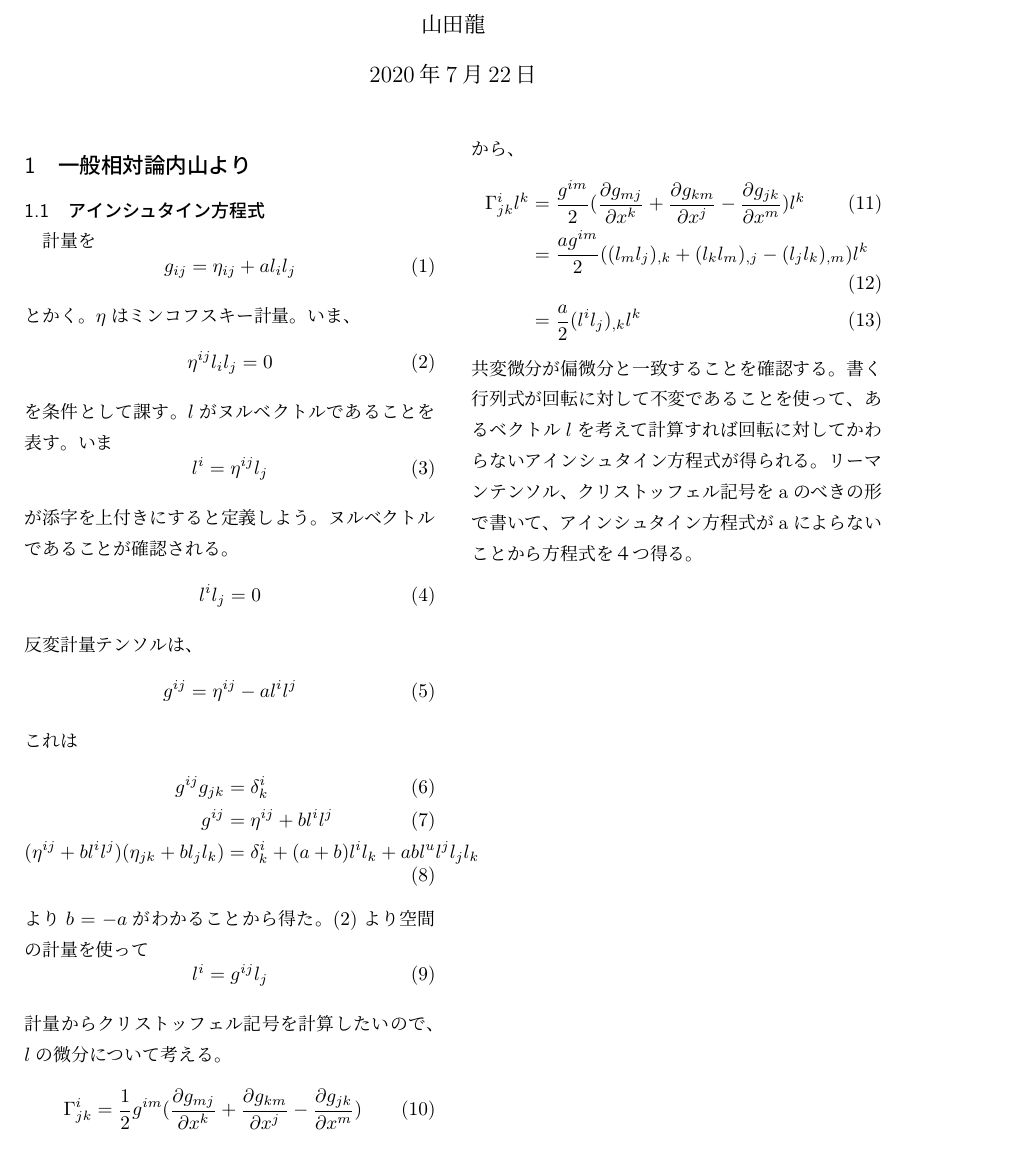
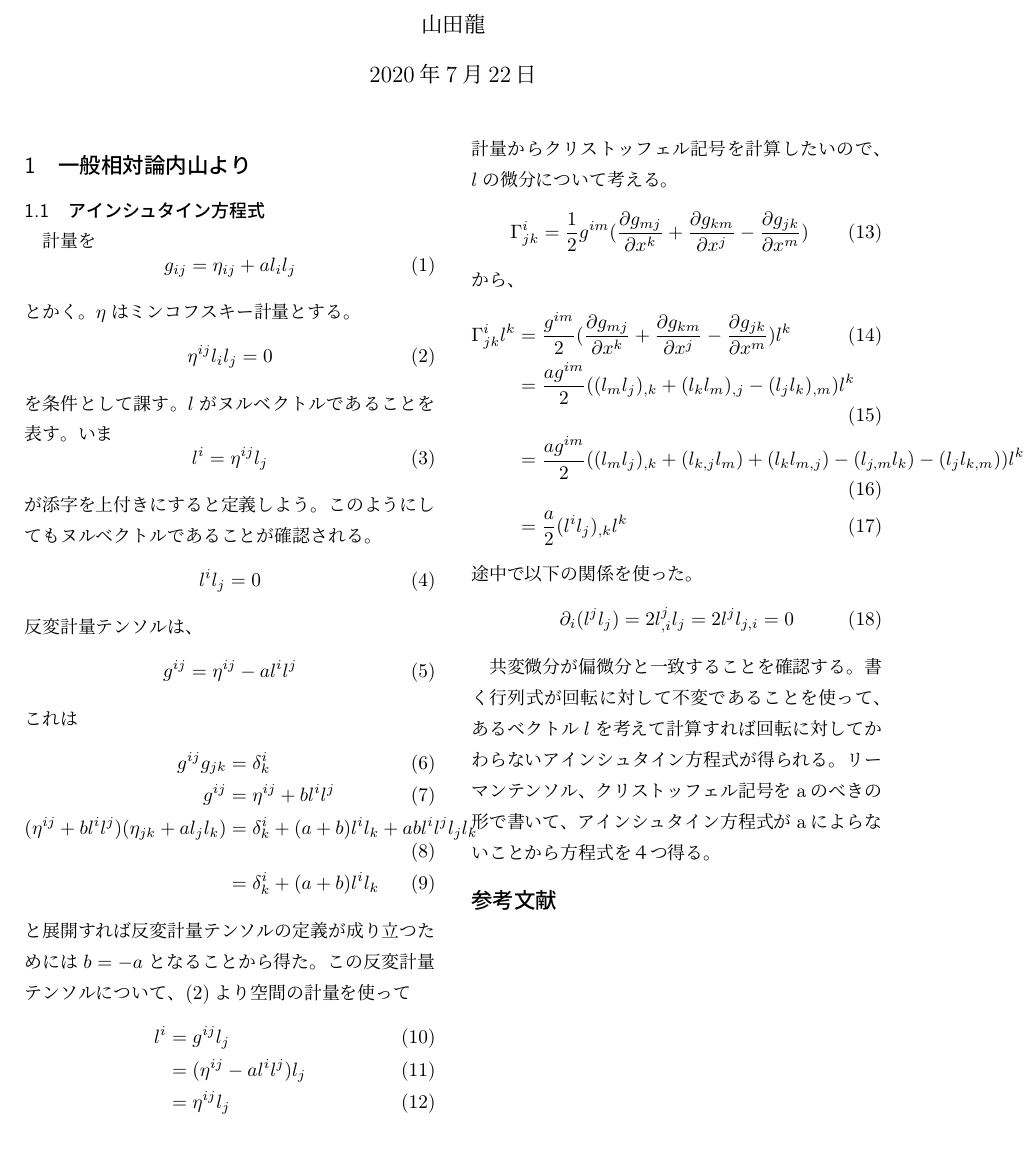
Before and after one commit to tychy/oh-my-GR, a LaTeX document (kerr.tex): part of the page, cut so that both start at the same text. Compiled offline with pLaTeX and dvipdfmx.

Commit message:
add : kerr p 261

```diff
--- a/kerr.tex
+++ b/kerr.tex
@@ -34,8 +34,7 @@
 \beq
 g_{ij} = \eta_{ij} + al_il_j
 \eeq
-とかく。$\eta$はミンコフスキー計量。
-いま、
+とかく。$\eta$はミンコフスキー計量とする。
 \beq\label{eq:etall}
     \eta^{ij} l_il_j = 0
 \eeq
@@ -46,7 +45,7 @@ $l$がヌルベクトルであることを表す。
 l^i = \eta^{ij}l_j
 \eeq
 が添字を上付きにすると定義しよう。
-ヌルベクトルであることが確認される。
+このようにしてもヌルベクトルであることが確認される。
 \beq
     l^il_j = 0
 \eeq
@@ -58,13 +57,16 @@ g^{ij} = \eta^{ij} - al^il^j
 \begin{align}
     g^{ij}g_{jk} &= \delta^i_k\\
     g^{ij} &= \eta^{ij} + bl^il^j\\
-    (\eta^{ij} + bl^il^j)(\eta_{jk} + bl_jl_k) &= \delta^i_k + (a + b)l^il_k + abl^ul^jl_jl_k
+    (\eta^{ij} + bl^il^j)(\eta_{jk} + al_jl_k) &= \delta^i_k + (a + b)l^il_k + abl^il^jl_jl_k\\
+&= \delta^i_k + (a + b)l^il_k
 \end{align}
-より$b = -a$がわかることから得た。
-\eqref{eq:etall}より空間の計量を使って
-\beq
- l^i = g^{ij}l_j
-\eeq
+と展開すれば反変計量テンソルの定義が成り立つためには$b = -a$となることから得た。
+この反変計量テンソルについて、\eqref{eq:etall}より空間の計量を使って
+\begin{align}
+    l^i &= g^{ij}l_j\\
+        &= (\eta^{ij}-al^il^j)l_j\\
+        &= \eta^{ij}l_j
+\end{align}
 計量からクリストッフェル記号を計算したいので、$l$の微分について考える。
 \beq
 \Christf{i}{j}{k}{m}
@@ -73,8 +75,14 @@ g^{ij} = \eta^{ij} - al^il^j
 \begin{align}
     \GaT{i}{j}{k}l^k &= \frac{g^{im}}{2}(\Christfinside{j}{k}{m})l^k\\
                      &= \frac{ag^{im}}{2}((l_ml_j)_{,k} + (l_kl_m)_{,j} - (l_jl_k)_{,m})l^k\\
+                     &= \frac{ag^{im}}{2}((l_ml_j)_{,k} + (l_{k,j}l_m) + (l_kl_{m,j}) - (l_{j,m}l_k) - (l_jl_{k,m}))l^k\\
                      &= \frac{a}{2}(l^il_j)_{,k}l^k
 \end{align}
+途中で以下の関係を使った。
+\beq
+    \partial_i(l^jl_j) = 2 l^j_{,i}l_j = 2 l^j l_{j,i} = 0
+\eeq
+
 共変微分が偏微分と一致することを確認する。
 書く
 行列式が回転に対して不変であることを使って、
@@ -82,4 +90,6 @@ g^{ij} = \eta^{ij} - al^il^j
 アインシュタイン方程式が得られる。
 リーマンテンソル、クリストッフェル記号をaのべきの形で書いて、
 アインシュタイン方程式がaによらないことから方程式を４つ得る。
+\bibliographystyle{junsrt}
+\bibliography{kerrcite}
 \end{document}
```
Also changed, not shown: bakoten_sec113.tex (+1 -1 lines), bakoten_sec113.pdf, kerr.pdf.
